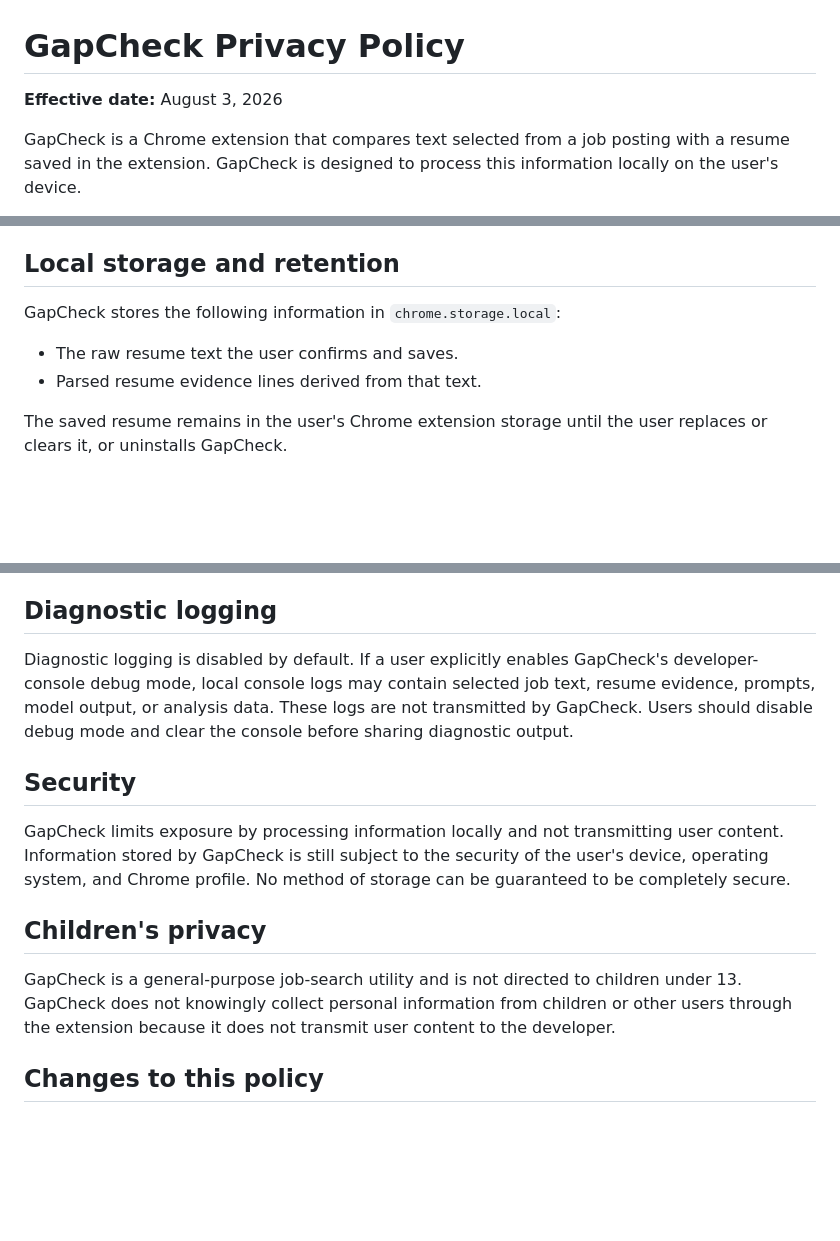
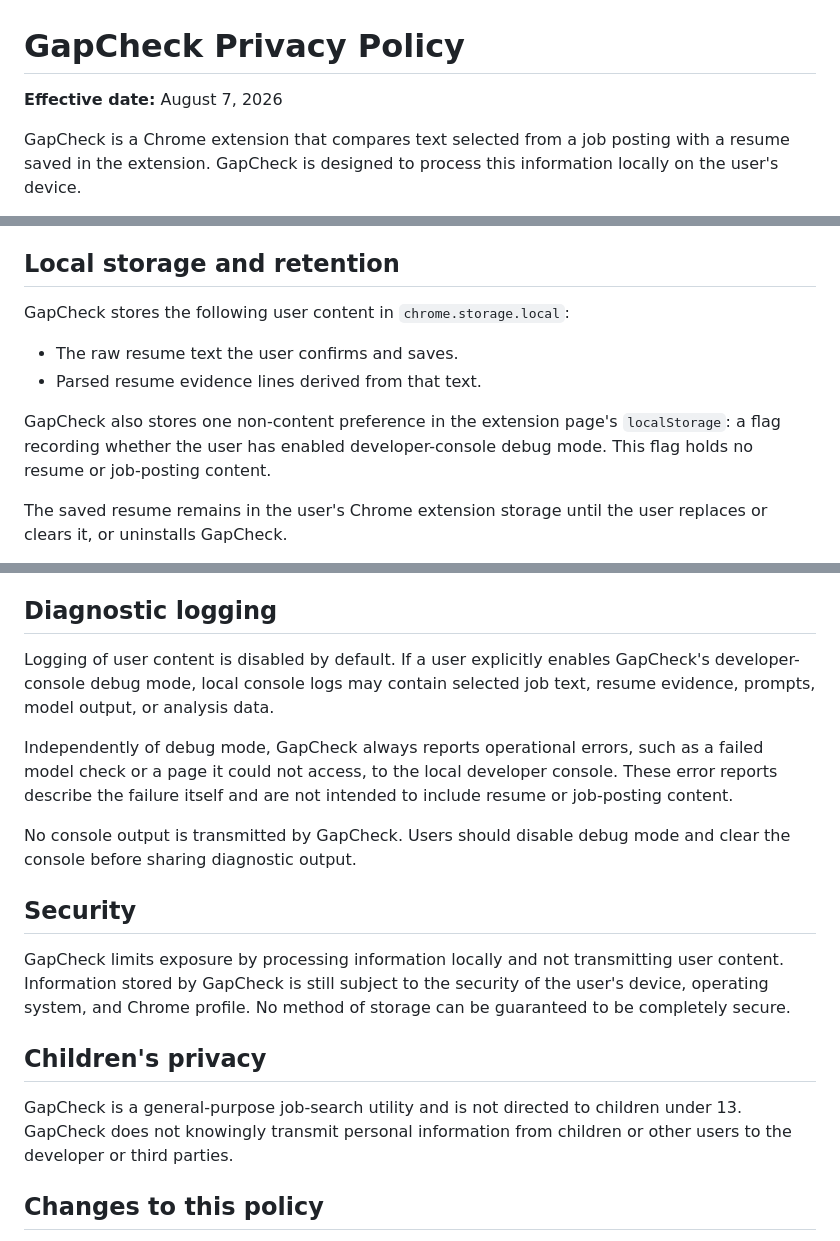
Before and after one commit to robsassack/gapcheck, a Markdown page: PRIVACY.md, 3 parts joined by grey strips. GitHub-like rendering; blank space fills up the shorter version.

Commit message:
Update privacy policy

```diff
--- a/PRIVACY.md
+++ b/PRIVACY.md
@@ -1,6 +1,6 @@
 # GapCheck Privacy Policy
 
-**Effective date:** August 3, 2026
+**Effective date:** August 7, 2026
 
 GapCheck is a Chrome extension that compares text selected from a job posting
 with a resume saved in the extension. GapCheck is designed to process this
@@ -38,10 +38,14 @@ informational and are not hiring decisions or guarantees.
 
 ## Local storage and retention
 
-GapCheck stores the following information in `chrome.storage.local`:
+GapCheck stores the following user content in `chrome.storage.local`:
 
 - The raw resume text the user confirms and saves.
 - Parsed resume evidence lines derived from that text.
+
+GapCheck also stores one non-content preference in the extension page's
+`localStorage`: a flag recording whether the user has enabled developer-console
+debug mode. This flag holds no resume or job-posting content.
 
 The saved resume remains in the user's Chrome extension storage until the
 user replaces or clears it, or uninstalls GapCheck.
@@ -119,10 +123,16 @@ developer cannot view, recover, or remotely delete it.
 
 ## Diagnostic logging
 
-Diagnostic logging is disabled by default. If a user explicitly enables
+Logging of user content is disabled by default. If a user explicitly enables
 GapCheck's developer-console debug mode, local console logs may contain
 selected job text, resume evidence, prompts, model output, or analysis data.
-These logs are not transmitted by GapCheck. Users should disable debug mode
+
+Independently of debug mode, GapCheck always reports operational errors, such
+as a failed model check or a page it could not access, to the local developer
+console. These error reports describe the failure itself and are not intended
+to include resume or job-posting content.
+
+No console output is transmitted by GapCheck. Users should disable debug mode
 and clear the console before sharing diagnostic output.
 
 ## Security
@@ -135,9 +145,8 @@ method of storage can be guaranteed to be completely secure.
 ## Children's privacy
 
 GapCheck is a general-purpose job-search utility and is not directed to
-children under 13. GapCheck does not knowingly collect personal information
-from children or other users through the extension because it does not
-transmit user content to the developer.
+children under 13. GapCheck does not knowingly transmit personal information
+from children or other users to the developer or third parties.
 
 ## Changes to this policy
 
```
Also changed, not shown: other parts of PRIVACY.md (+1 -1 lines), README.md (+1 -1 lines).
